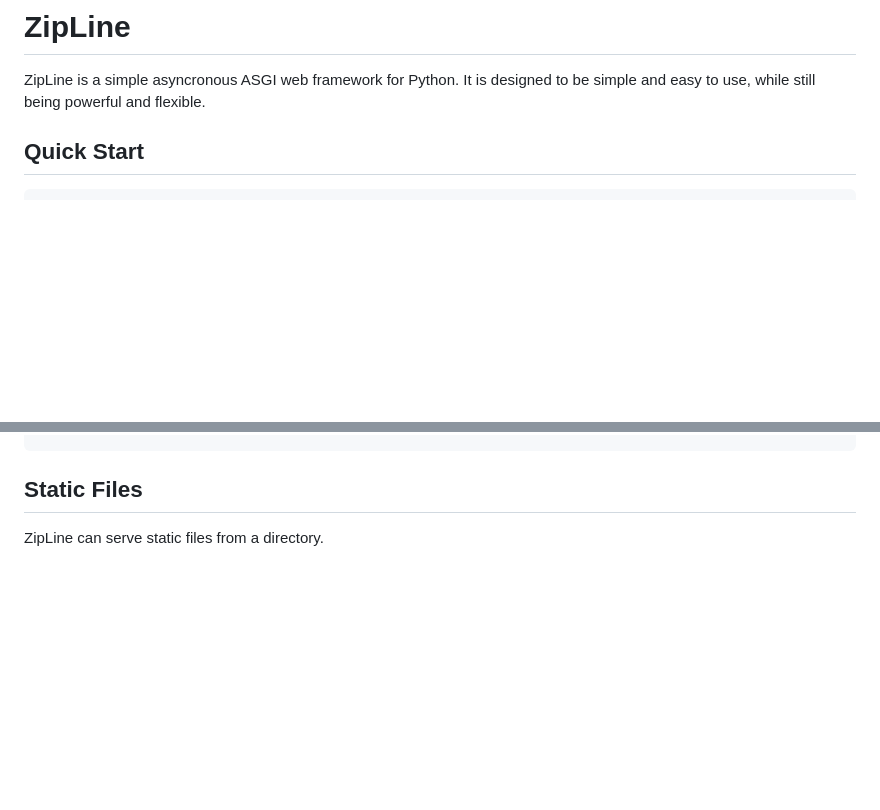
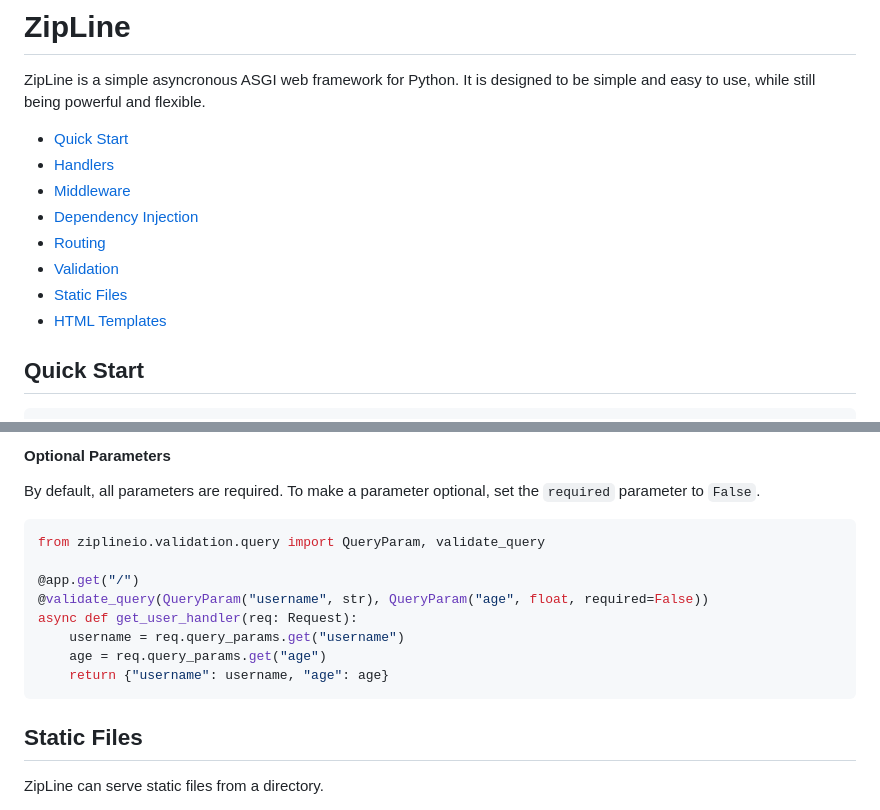
Before and after one commit to CameronSima/ZipLine, a Markdown page: README.md, 2 parts joined by grey strips. Rendered like a GitHub page; blank space fills up the shorter version.

````diff
--- a/README.md
+++ b/README.md
@@ -3,6 +3,15 @@
 # ZipLine
 
 ZipLine is a simple asyncronous ASGI web framework for Python. It is designed to be simple and easy to use, while still being powerful and flexible.
+
+- [Quick Start](#quick-start)
+- [Handlers](#handlers)
+- [Middleware](#middleware)
+- [Dependency Injection](#dependency-injection)
+- [Routing](#routing)
+- [Validation](#validation)
+- [Static Files](#static-files)
+- [HTML Templates](#html-templates)
 
 ## Quick Start
 
@@ -187,3 +270,18 @@ app.router(user_router)
+#### Optional Parameters
+
+By default, all parameters are required. To make a parameter optional, set the `required` parameter to `False`.
+
+```python
+from ziplineio.validation.query import QueryParam, validate_query
+
+@app.get("/")
+@validate_query(QueryParam("username", str), QueryParam("age", float, required=False))
+async def get_user_handler(req: Request):
+    username = req.query_params.get("username")
+    age = req.query_params.get("age")
+    return {"username": username, "age": age}
+```
+
 ## Static Files
 
 ZipLine can serve static files from a directory.
````
Also changed, not shown: other parts of README.md (+74 -0 lines).
